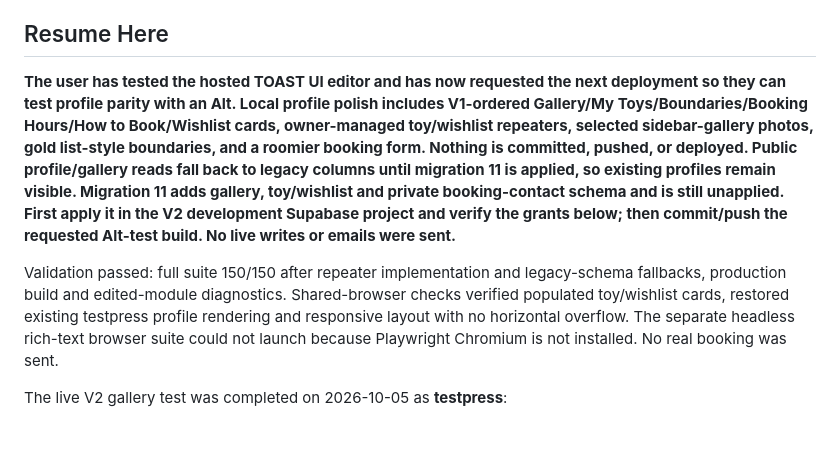
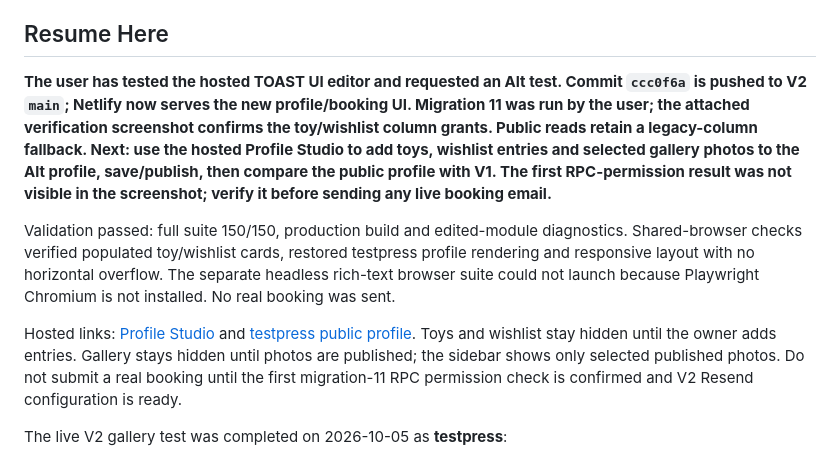
Before and after one commit to haydentomas/controlandchaos.co.uk.v2, a Markdown page: NEXT_STEPS.md, the part around the change. Drawn GitHub-style; blank space fills up the shorter version.

```diff
--- a/NEXT_STEPS.md
+++ b/NEXT_STEPS.md
@@ -4,9 +4,11 @@ Updated: 2026-10-06. This file is the authoritative resume point; older historic
 
 ## Resume Here
 
-**The user has tested the hosted TOAST UI editor and has now requested the next deployment so they can test profile parity with an Alt. Local profile polish includes V1-ordered Gallery/My Toys/Boundaries/Booking Hours/How to Book/Wishlist cards, owner-managed toy/wishlist repeaters, selected sidebar-gallery photos, gold list-style boundaries, and a roomier booking form. Nothing is committed, pushed, or deployed. Public profile/gallery reads fall back to legacy columns until migration 11 is applied, so existing profiles remain visible. Migration 11 adds gallery, toy/wishlist and private booking-contact schema and is still unapplied. First apply it in the V2 development Supabase project and verify the grants below; then commit/push the requested Alt-test build. No live writes or emails were sent.**
+**The user has tested the hosted TOAST UI editor and requested an Alt test. Commit `ccc0f6a` is pushed to V2 `main`; Netlify now serves the new profile/booking UI. Migration 11 was run by the user; the attached verification screenshot confirms the toy/wishlist column grants. Public reads retain a legacy-column fallback. Next: use the hosted Profile Studio to add toys, wishlist entries and selected gallery photos to the Alt profile, save/publish, then compare the public profile with V1. The first RPC-permission result was not visible in the screenshot; verify it before sending any live booking email.**
 
-Validation passed: full suite 150/150 after repeater implementation and legacy-schema fallbacks, production build and edited-module diagnostics. Shared-browser checks verified populated toy/wishlist cards, restored existing testpress profile rendering and responsive layout with no horizontal overflow. The separate headless rich-text browser suite could not launch because Playwright Chromium is not installed. No real booking was sent.
+Validation passed: full suite 150/150, production build and edited-module diagnostics. Shared-browser checks verified populated toy/wishlist cards, restored testpress profile rendering and responsive layout with no horizontal overflow. The separate headless rich-text browser suite could not launch because Playwright Chromium is not installed. No real booking was sent.
+
+Hosted links: [Profile Studio](https://controlandchaosv2.netlify.app/directory-editor.html) and [testpress public profile](https://controlandchaosv2.netlify.app/directory-profile.html?slug=avatar-06fc7dea-e8f9-4d79-896d-264ef8b7b8c7). Toys and wishlist stay hidden until the owner adds entries. Gallery stays hidden until photos are published; the sidebar shows only selected published photos. Do not submit a real booking until the first migration-11 RPC permission check is confirmed and V2 Resend configuration is ready.
 
 The live V2 gallery test was completed on 2026-10-05 as **testpress**:
 
```
Also changed, not shown: HANDOFF.md (+4 -4 lines), SUPABASE_SETUP.md (+2 -2 lines).
